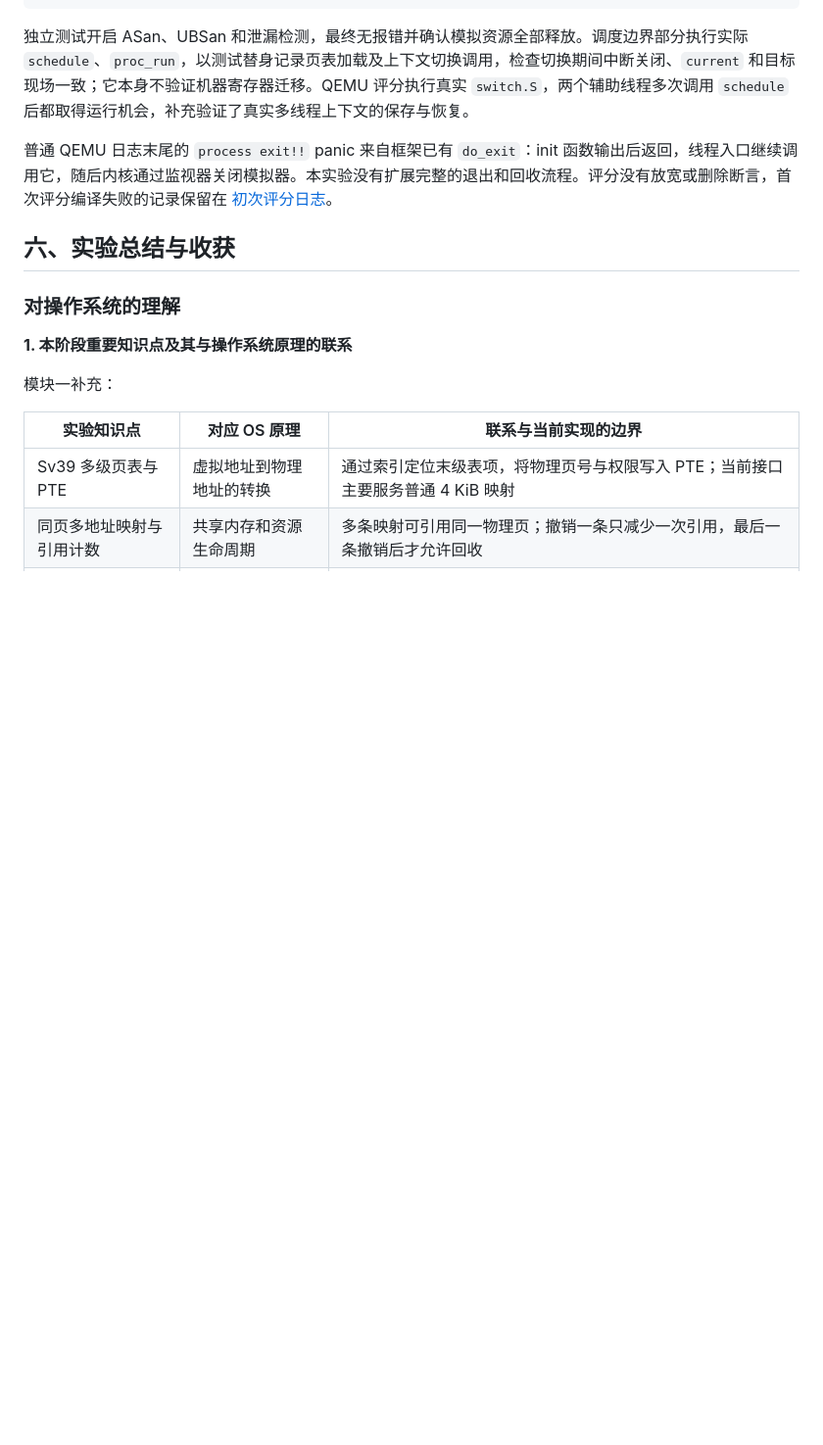
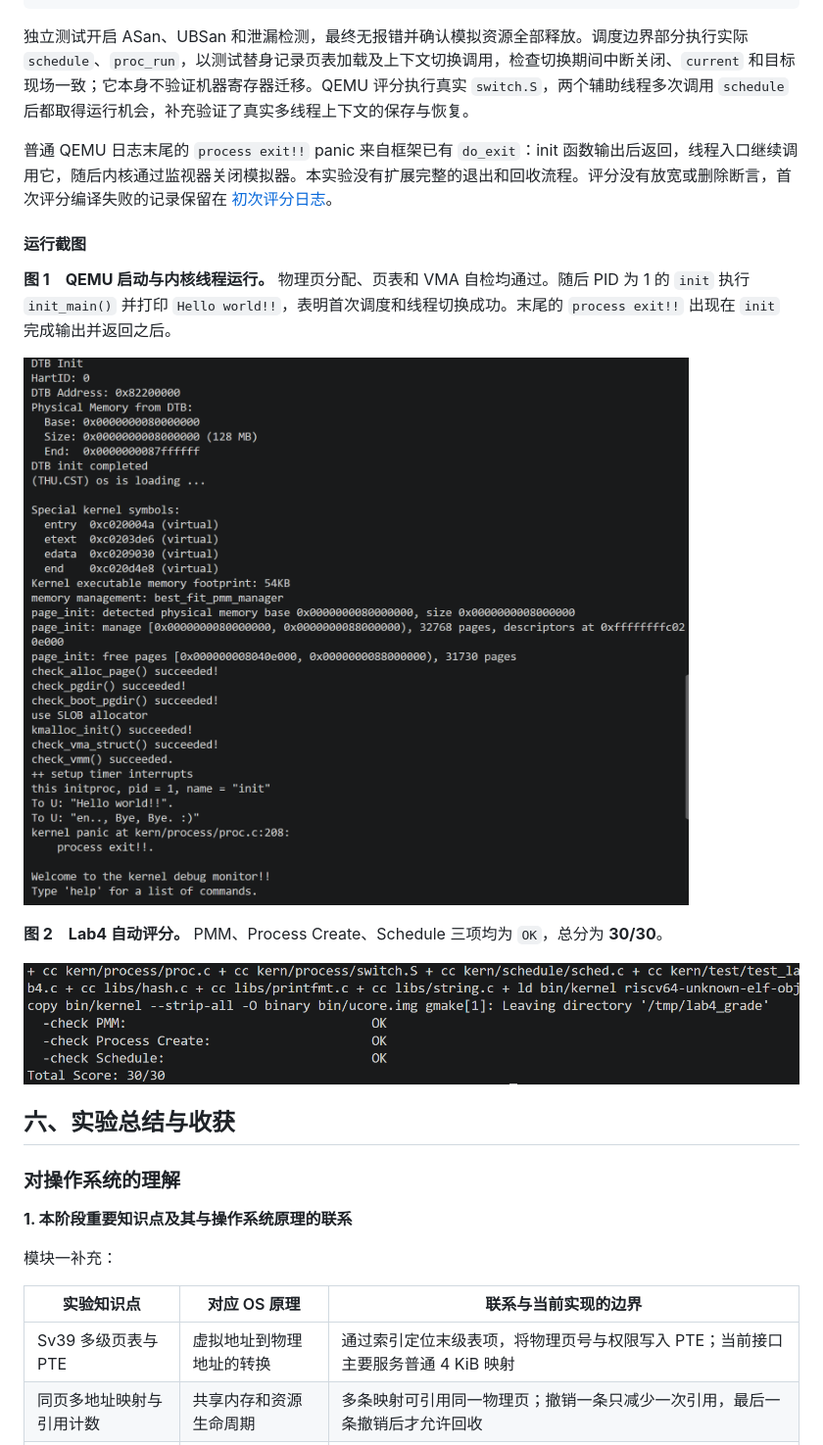
Before and after one commit to Iriasoul/Operating-System, a Markdown page: report/report.md, the part around the change. Shown at 98% size. GitHub-like rendering; pictures changed too: report/images/lab4-grade.png (added), report/images/lab4-qemu.png (added); blank space fills up the shorter version.

Commit message:
Add Lab4 verification screenshots to report

```diff
--- a/report/report.md
+++ b/report/report.md
@@ -462,6 +462,16 @@ Total Score: 30/30
 
 普通 QEMU 日志末尾的 `process exit!!` panic 来自框架已有 `do_exit`：init 函数输出后返回，线程入口继续调用它，随后内核通过监视器关闭模拟器。本实验没有扩展完整的退出和回收流程。评分没有放宽或删除断言，首次评分编译失败的记录保留在 [初次评分日志](logs/lab4-grade-initial.log)。
 
+#### 运行截图
+
+**图 1　QEMU 启动与内核线程运行。** 物理页分配、页表和 VMA 自检均通过。随后 PID 为 1 的 `init` 执行 `init_main()` 并打印 `Hello world!!`，表明首次调度和线程切换成功。末尾的 `process exit!!` 出现在 `init` 完成输出并返回之后。
+
+![QEMU 启动终端，显示内存自检通过以及 init 打印 Hello world](images/lab4-qemu.png)
+
+**图 2　Lab4 自动评分。** PMM、Process Create、Schedule 三项均为 `OK`，总分为 **30/30**。
+
+![Lab4 自动评分终端，三项测试通过且总分为 30/30](images/lab4-grade.png)
+
 ## 六、实验总结与收获
 
 ### 对操作系统的理解
```
